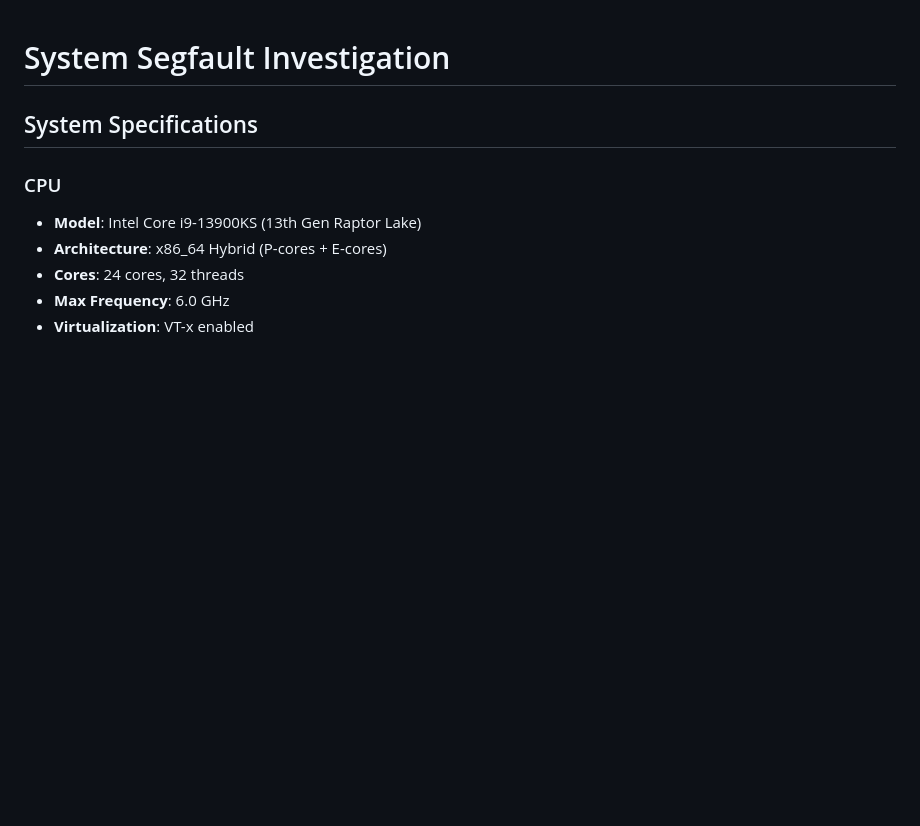
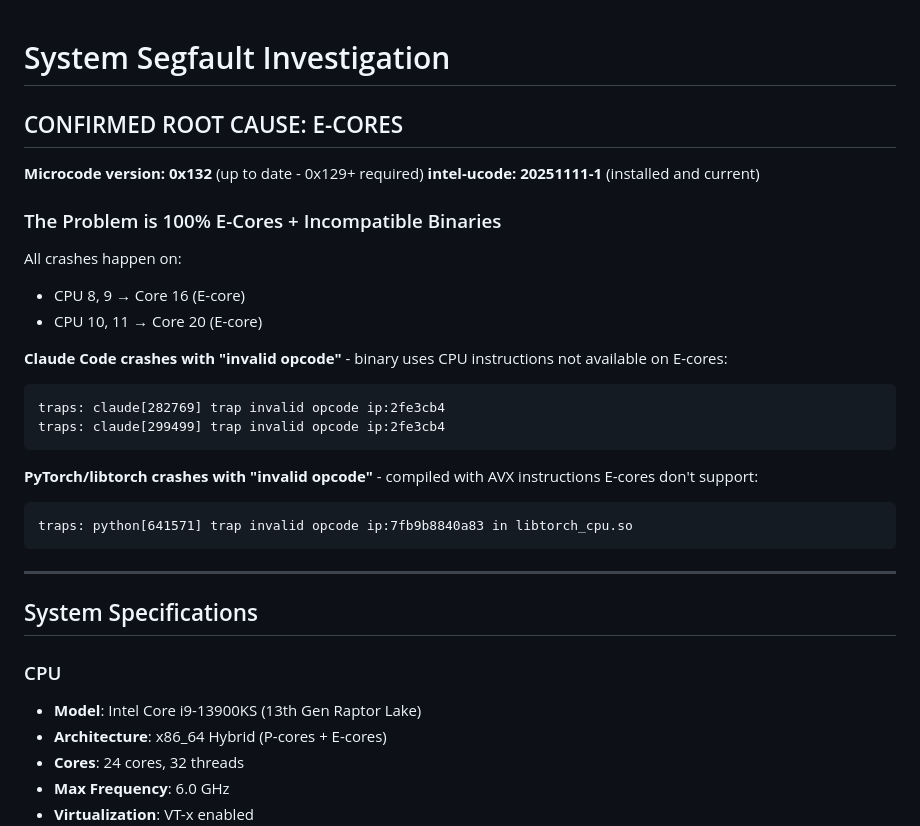
Before and after one commit to Rajathbharadwaj/LangGraph-Computer-Use-Open-Source, a Markdown page: system-segfault-investigation.md, the part around the change. GitHub-like rendering; blank space fills up the shorter version.

Commit message:
feat: Update complete authentication fixes
Modified: omniparser,system-segfault-investigation.md

[Auto-commit by Claude Code hook]
Co-Authored-By: Claude Opus 4.5 <noreply@anthropic.com>

````diff
--- a/system-segfault-investigation.md
+++ b/system-segfault-investigation.md
@@ -1,4 +1,28 @@
 # System Segfault Investigation
+
+## CONFIRMED ROOT CAUSE: E-CORES
+
+**Microcode version: 0x132** (up to date - 0x129+ required)
+**intel-ucode: 20251111-1** (installed and current)
+
+### The Problem is 100% E-Cores + Incompatible Binaries
+
+All crashes happen on:
+- CPU 8, 9 → Core 16 (E-core)
+- CPU 10, 11 → Core 20 (E-core)
+
+**Claude Code crashes with "invalid opcode"** - binary uses CPU instructions not available on E-cores:
+```
+traps: claude[282769] trap invalid opcode ip:2fe3cb4
+traps: claude[299499] trap invalid opcode ip:2fe3cb4
+```
+
+**PyTorch/libtorch crashes with "invalid opcode"** - compiled with AVX instructions E-cores don't support:
+```
+traps: python[641571] trap invalid opcode ip:7fb9b8840a83 in libtorch_cpu.so
+```
+
+---
 
 ## System Specifications
 
````
